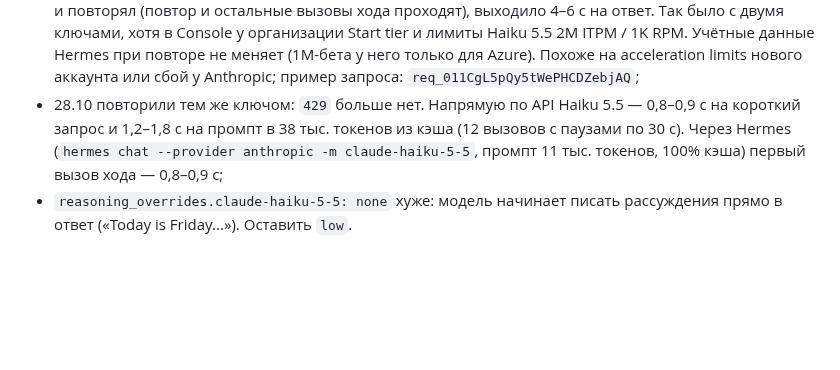
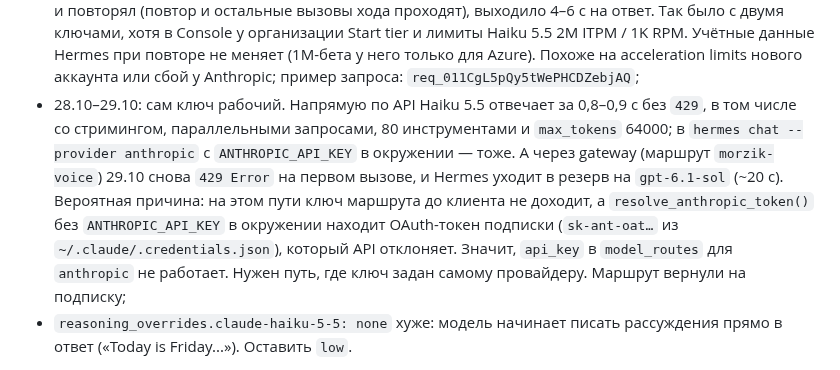
Before and after one commit to SketchPiece/morzik, a Markdown page: docs/notes.md, the part around the change. GitHub-like rendering; blank space fills up the shorter version.

Commit message:
Notes: voice route on the Anthropic API still 429s through the gateway; likely the subscription OAuth token, back on the subscription
Co-Authored-By: Claude Opus 5.5 <noreply@anthropic.com>

```diff
--- a/docs/notes.md
+++ b/docs/notes.md
@@ -330,7 +330,7 @@ ElevenLabs → https://sketch-server.<tailnet>.ts.net/v1/chat/completions (Tails
 Голос через API Anthropic (пробовали 23.10, пока вернули на подписку). Ключ лежит на сервере в `.env` как `MORZIK_VOICE_ANTHROPIC_KEY` (не `ANTHROPIC_API_KEY`: с ним провайдер подписки отказывается работать, и Telegram-Морзик встал бы). Переключение — закомментированные строки у `model_routes.morzik-voice` в `config.yaml` (`model: claude-haiku-5-5`, `provider: anthropic`, `api_key: "${MORZIK_VOICE_ANTHROPIC_KEY}"`) и перезапуск `hermes-gateway`. Для маршрута со своим ключом нужен `direct_model_requests: true` (включён): без него Hermes не передаёт имя маршрута в проверку и отвечает `permission_denied`. Что выяснили:
 - без лимитов вызов Haiku по API идёт 0,8–1,4 с (вторые и дальше вызовы в ходе), против ~2 с у подписки;
 - первый вызов каждого хода получал `429 rate_limit_error` с текстом просто `Error`, Hermes ждал ~3 с и повторял (повтор и остальные вызовы хода проходят), выходило 4–6 с на ответ. Так было с двумя ключами, хотя в Console у организации Start tier и лимиты Haiku 5.5 2M ITPM / 1K RPM. Учётные данные Hermes при повторе не меняет (1M-бета у него только для Azure). Похоже на acceleration limits нового аккаунта или сбой у Anthropic; пример запроса: `req_011CgL5pQy5tWePHCDZebjAQ`;
-- 28.10 повторили тем же ключом: `429` больше нет. Напрямую по API Haiku 5.5 — 0,8–0,9 с на короткий запрос и 1,2–1,8 с на промпт в 38 тыс. токенов из кэша (12 вызовов с паузами по 30 с). Через Hermes (`hermes chat --provider anthropic -m claude-haiku-5-5`, промпт 11 тыс. токенов, 100% кэша) первый вызов хода — 0,8–0,9 с;
+- 28.10–29.10: сам ключ рабочий. Напрямую по API Haiku 5.5 отвечает за 0,8–0,9 с без `429`, в том числе со стримингом, параллельными запросами, 80 инструментами и `max_tokens` 64000; в `hermes chat --provider anthropic` с `ANTHROPIC_API_KEY` в окружении — тоже. А через gateway (маршрут `morzik-voice`) 29.10 снова `429 Error` на первом вызове, и Hermes уходит в резерв на `gpt-6.1-sol` (~20 с). Вероятная причина: на этом пути ключ маршрута до клиента не доходит, а `resolve_anthropic_token()` без `ANTHROPIC_API_KEY` в окружении находит OAuth-токен подписки (`sk-ant-oat…` из `~/.claude/.credentials.json`), который API отклоняет. Значит, `api_key` в `model_routes` для `anthropic` не работает. Нужен путь, где ключ задан самому провайдеру. Маршрут вернули на подписку;
 - `reasoning_overrides.claude-haiku-5-5: none` хуже: модель начинает писать рассуждения прямо в ответ («Today is Friday...»). Оставить `low`.
 
 Первая фраза агента — `{{greeting}}`. `/voice/start` выбирает её из `GREETINGS` в `voice/proxy.py` и возвращает в dynamic variables; Mini App передаёт их ElevenLabs. Фраза не повторяет ни одну из последних пяти (до перезапуска процесса). 24.10 убрали «Мрр, привет. Ну что, соскучился?»: она приелась (в первых звонках 23.10 стояла намертво, потом выпала 3 раза из 10), и фраз стало 10 вместо 6. 27.10 убрали тревожные «Что случилось?», «Что-то срочное или просто так?» и «Что у тебя?»: звонят чаще по работе, а звучало так, будто что-то стряслось (на сервере правка на месте, копия `proxy.py.bak-2026-10-27-before-greetings`). В ElevenLabs также задано тестовое значение `greeting` для дашборда. Заполнители перед инструментом прокси тоже берёт случайно (`FILLERS` в `voice/proxy.py`, свои — `MORZIK_VOICE_FILLERS` через `|`).
```
